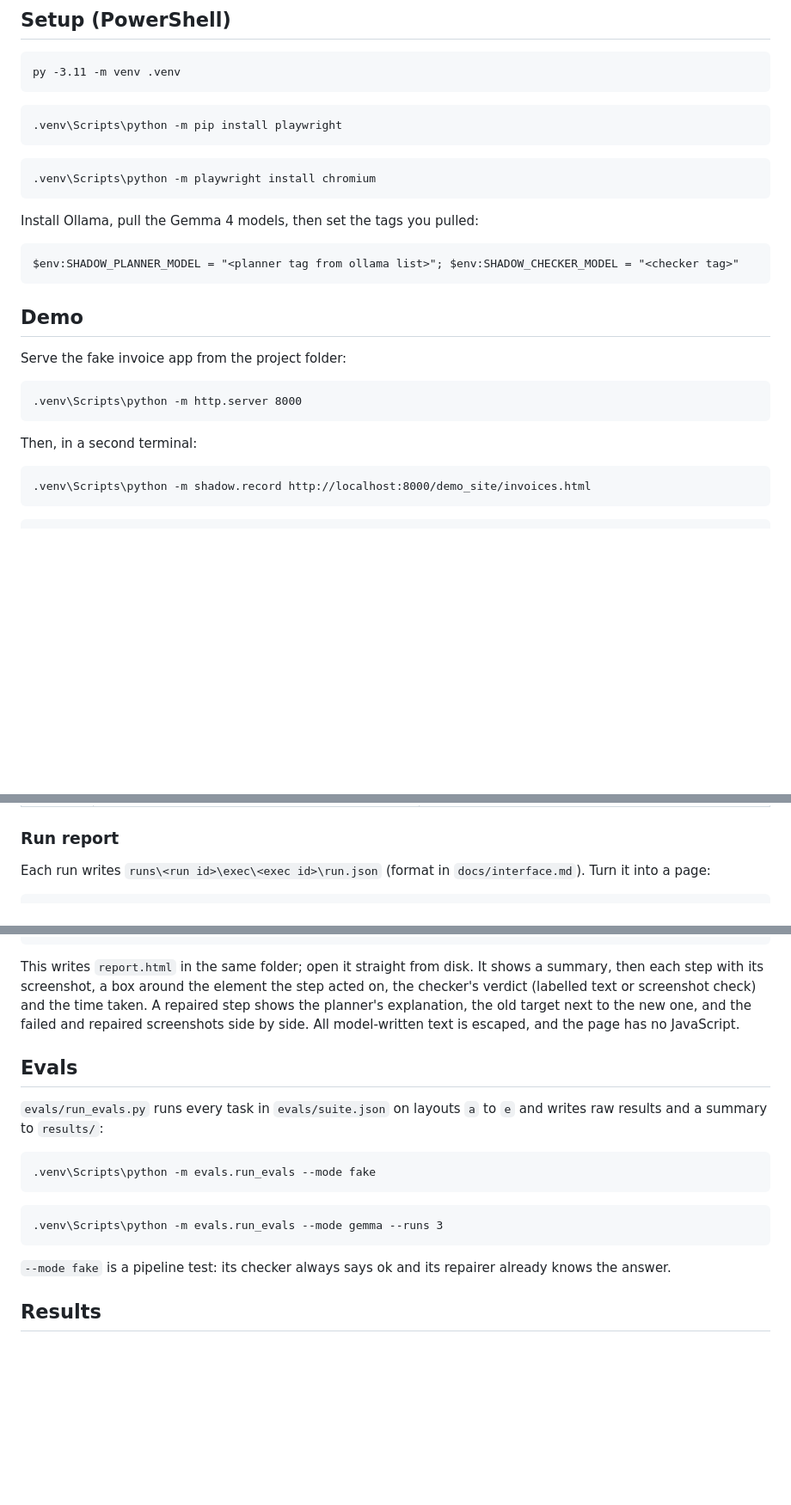
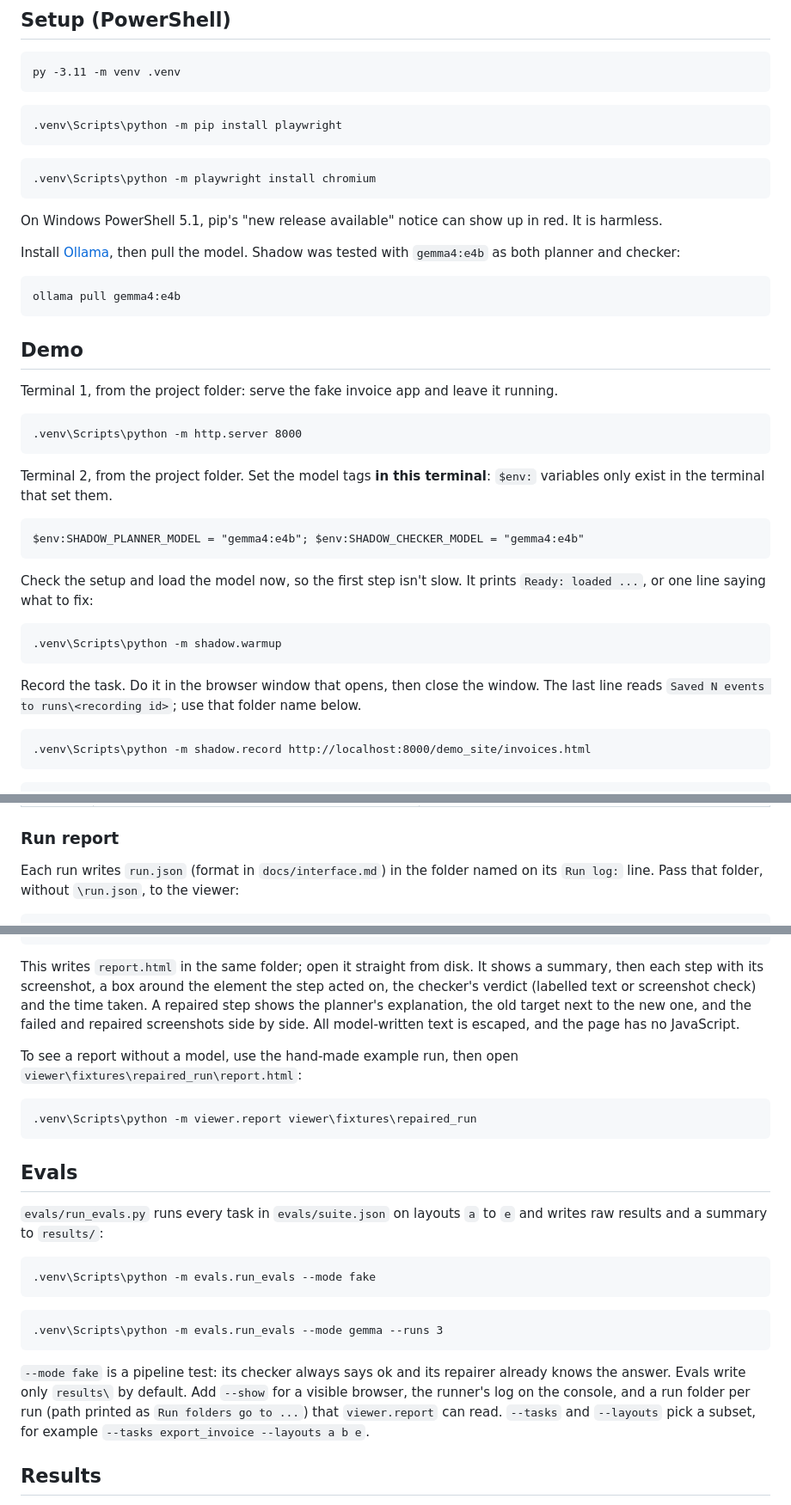
Before and after one commit to rjw-create/hack-or-treat-shadow, a Markdown page: README.md, 3 parts joined by grey strips. Shown at 86% size. Rendered like a GitHub page; blank space fills up the shorter version.

Commit message:
Fix README quick start found broken in a fresh clone
Model variables are now set in the terminal that runs the demo ($env:
is per terminal), with the tested gemma4:e4b tag, ollama pull and
shadow.warmup. Says where the recording and exec ids come from, adds a
demo path without recording, a model-free report from the fixture, and
the evals --show flag.

Co-Authored-By: Claude Opus 5.5 <noreply@anthropic.com>

````diff
--- a/README.md
+++ b/README.md
@@ -27,17 +27,31 @@ py -3.11 -m venv .venv
 ```
 .venv\Scripts\python -m playwright install chromium
 ```
-Install Ollama, pull the Gemma 4 models, then set the tags you pulled:
+On Windows PowerShell 5.1, pip's "new release available" notice can show up in red. It is harmless.
+
+Install [Ollama](https://ollama.com), then pull the model. Shadow was tested with `gemma4:e4b` as both planner
+and checker:
 ```
-$env:SHADOW_PLANNER_MODEL = "<planner tag from ollama list>"; $env:SHADOW_CHECKER_MODEL = "<checker tag>"
+ollama pull gemma4:e4b
 ```
 
 ## Demo
-Serve the fake invoice app from the project folder:
+Terminal 1, from the project folder: serve the fake invoice app and leave it running.
 ```
 .venv\Scripts\python -m http.server 8000
 ```
-Then, in a second terminal:
+Terminal 2, from the project folder. Set the model tags **in this terminal**: `$env:` variables only exist in
+the terminal that set them.
+```
+$env:SHADOW_PLANNER_MODEL = "gemma4:e4b"; $env:SHADOW_CHECKER_MODEL = "gemma4:e4b"
+```
+Check the setup and load the model now, so the first step isn't slow. It prints `Ready: loaded ...`, or one line
+saying what to fix:
+```
+.venv\Scripts\python -m shadow.warmup
+```
+Record the task. Do it in the browser window that opens, then close the window. The last line reads
+`Saved N events to runs\<recording id>`; use that folder name below.
 ```
 .venv\Scripts\python -m shadow.record http://localhost:8000/demo_site/invoices.html
 ```
@@ -63,5 +90,6 @@ layout. Each variant breaks a different kind of locator:
 | `e` | Status dropdown replaced by radio buttons | select combobox "Status"; the repair has to change the action to click radio "Unpaid" |
 
 ### Run report
-Each run writes `runs\<run id>\exec\<exec id>\run.json` (format in `docs/interface.md`). Turn it into a page:
+Each run writes `run.json` (format in `docs/interface.md`) in the folder named on its `Run log:` line. Pass that
+folder, without `\run.json`, to the viewer:
 ```
@@ -69,9 +97,15 @@ Each run writes `runs\<run id>\exec\<exec id>\run.json` (format in `docs/interfa
 ```
 This writes `report.html` in the same folder; open it straight from disk. It shows a summary, then each step with
 its screenshot, a box around the element the step acted on, the checker's verdict (labelled text or screenshot
-check) and the time taken. A repaired
-step shows the planner's explanation, the old target next to the new one, and the failed and repaired screenshots
-side by side. All model-written text is escaped, and the page has no JavaScript.
+check) and the time taken. A repaired step shows the planner's explanation, the old target next to the new one,
+and the failed and repaired screenshots side by side. All model-written text is escaped, and the page has no
+JavaScript.
+
+To see a report without a model, use the hand-made example run, then open
+`viewer\fixtures\repaired_run\report.html`:
+```
+.venv\Scripts\python -m viewer.report viewer\fixtures\repaired_run
+```
 
 ## Evals
 `evals/run_evals.py` runs every task in `evals/suite.json` on layouts `a` to `e` and writes raw results and a
@@ -83,6 +117,9 @@ summary to `results/`:
 .venv\Scripts\python -m evals.run_evals --mode gemma --runs 3
 ```
 `--mode fake` is a pipeline test: its checker always says ok and its repairer already knows the answer.
+Evals write only `results\` by default. Add `--show` for a visible browser, the runner's log on the console, and a
+run folder per run (path printed as `Run folders go to ...`) that `viewer.report` can read. `--tasks` and
+`--layouts` pick a subset, for example `--tasks export_invoice --layouts a b e`.
 
 ## Results
 No results from Gemma 4 yet. The files in `results/` so far are fake-mode pipeline tests; they show the runner,
````
Also changed, not shown: other parts of README.md (+17 -4 lines).
